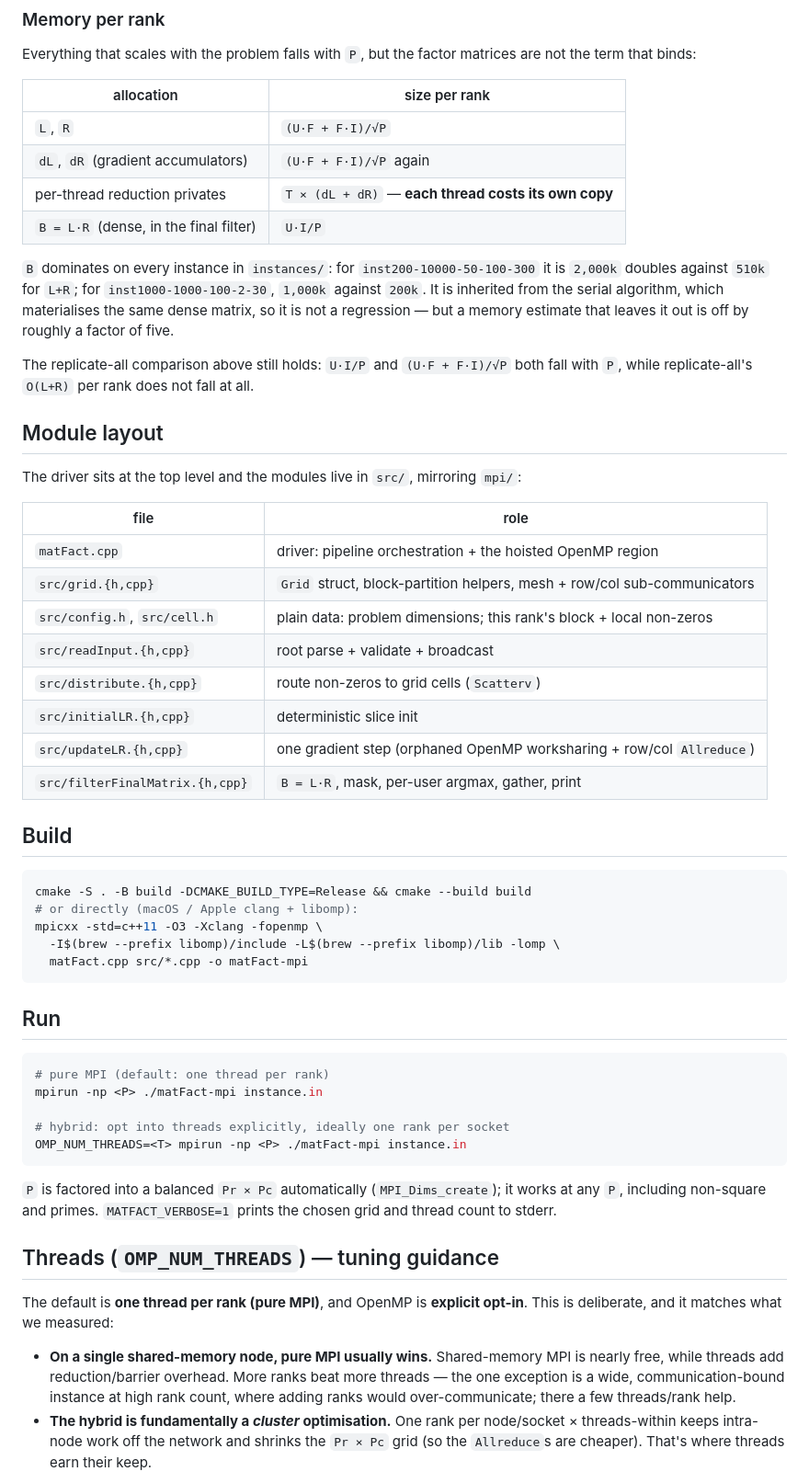
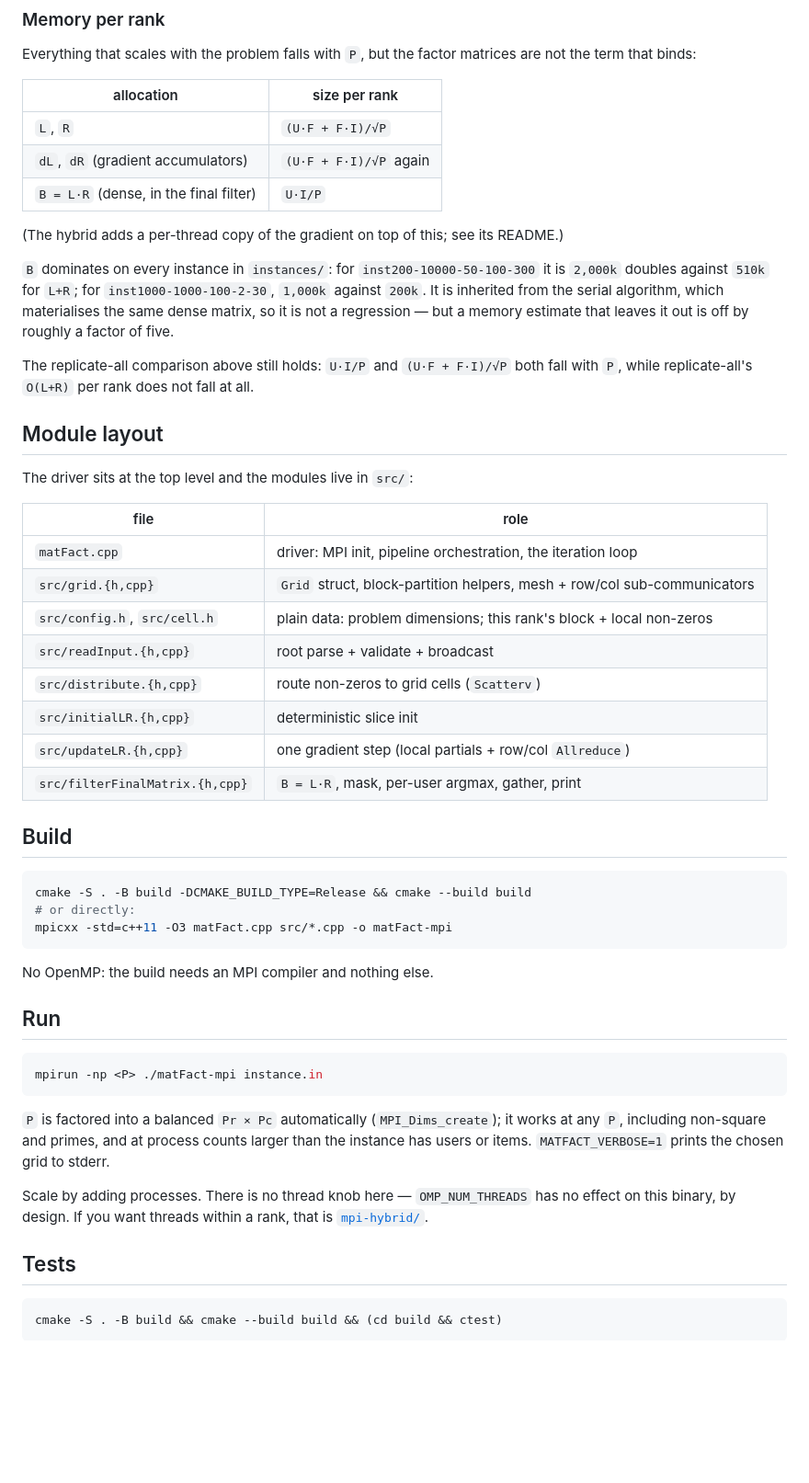
Before and after one commit to pedrorio/parallel_and_distributed_computing, a Markdown page: mpi/README.md, the part around one of its changes. Shown at 92% size. Rendered like a GitHub page; blank space fills up the shorter version.

````diff
--- a/mpi/README.md
+++ b/mpi/README.md
@@ -43,8 +44,9 @@ the term that binds:
 |---|---|
 | `L`, `R` | `(U·F + F·I)/√P` |
 | `dL`, `dR` (gradient accumulators) | `(U·F + F·I)/√P` again |
-| per-thread reduction privates | `T × (dL + dR)` — **each thread costs its own copy** |
 | `B = L·R` (dense, in the final filter) | `U·I/P` |
+
+(The hybrid adds a per-thread copy of the gradient on top of this; see its README.)
 
 `B` dominates on every instance in `instances/`: for `inst200-10000-50-100-300` it is
 `2,000k` doubles against `510k` for `L+R`; for `inst1000-1000-100-2-30`, `1,000k` against
@@ -57,53 +59,46 @@ with `P`, while replicate-all's `O(L+R)` per rank does not fall at all.
 
 ## Module layout
 
-The driver sits at the top level and the modules live in `src/`, mirroring `mpi/`:
+The driver sits at the top level and the modules live in `src/`:
 
 | file | role |
 |---|---|
-| `matFact.cpp` | driver: pipeline orchestration + the hoisted OpenMP region |
+| `matFact.cpp` | driver: MPI init, pipeline orchestration, the iteration loop |
 | `src/grid.{h,cpp}` | `Grid` struct, block-partition helpers, mesh + row/col sub-communicators |
 | `src/config.h`, `src/cell.h` | plain data: problem dimensions; this rank's block + local non-zeros |
 | `src/readInput.{h,cpp}` | root parse + validate + broadcast |
 | `src/distribute.{h,cpp}` | route non-zeros to grid cells (`Scatterv`) |
 | `src/initialLR.{h,cpp}` | deterministic slice init |
-| `src/updateLR.{h,cpp}` | one gradient step (orphaned OpenMP worksharing + row/col `Allreduce`) |
+| `src/updateLR.{h,cpp}` | one gradient step (local partials + row/col `Allreduce`) |
 | `src/filterFinalMatrix.{h,cpp}` | `B = L·R`, mask, per-user argmax, gather, print |
 
 ## Build
 
 ```sh
 cmake -S . -B build -DCMAKE_BUILD_TYPE=Release && cmake --build build
-# or directly (macOS / Apple clang + libomp):
-mpicxx -std=c++11 -O3 -Xclang -fopenmp \
-  -I$(brew --prefix libomp)/include -L$(brew --prefix libomp)/lib -lomp \
-  matFact.cpp src/*.cpp -o matFact-mpi
+# or directly:
+mpicxx -std=c++11 -O3 matFact.cpp src/*.cpp -o matFact-mpi
 ```
+
+No OpenMP: the build needs an MPI compiler and nothing else.
 
 ## Run
 
 ```sh
-# pure MPI (default: one thread per rank)
 mpirun -np <P> ./matFact-mpi instance.in
-
-# hybrid: opt into threads explicitly, ideally one rank per socket
-OMP_NUM_THREADS=<T> mpirun -np <P> ./matFact-mpi instance.in
 ```
 
 `P` is factored into a balanced `Pr × Pc` automatically (`MPI_Dims_create`); it works at
-any `P`, including non-square and primes. `MATFACT_VERBOSE=1` prints the chosen grid and
-thread count to stderr.
+any `P`, including non-square and primes, and at process counts larger than the instance
+has users or items. `MATFACT_VERBOSE=1` prints the chosen grid to stderr.
 
-## Threads (`OMP_NUM_THREADS`) — tuning guidance
+Scale by adding processes. There is no thread knob here — `OMP_NUM_THREADS` has no effect
+on this binary, by design. If you want threads within a rank, that is
+[`mpi-hybrid/`](../mpi-hybrid/).
 
-The default is **one thread per rank (pure MPI)**, and OpenMP is **explicit opt-in**.
-This is deliberate, and it matches what we measured:
+## Tests
 
-- **On a single shared-memory node, pure MPI usually wins.** Shared-memory MPI is nearly
-  free, while threads add reduction/barrier overhead. More ranks beat more threads — the
-  one exception is a wide, communication-bound instance at high rank count, where adding
-  ranks would over-communicate; there a few threads/rank help.
-- **The hybrid is fundamentally a *cluster* optimisation.** One rank per node/socket ×
-  threads-within keeps intra-node work off the network and shrinks the `Pr × Pc` grid (so
-  the `Allreduce`s are cheaper). That's where threads earn their keep.
+```sh
+cmake -S . -B build && cmake --build build && (cd build && ctest)
+```
 
````
Also changed, not shown: other parts of mpi/README.md (+14 -26 lines), mpi-hybrid/README.md (+46 -52 lines).
